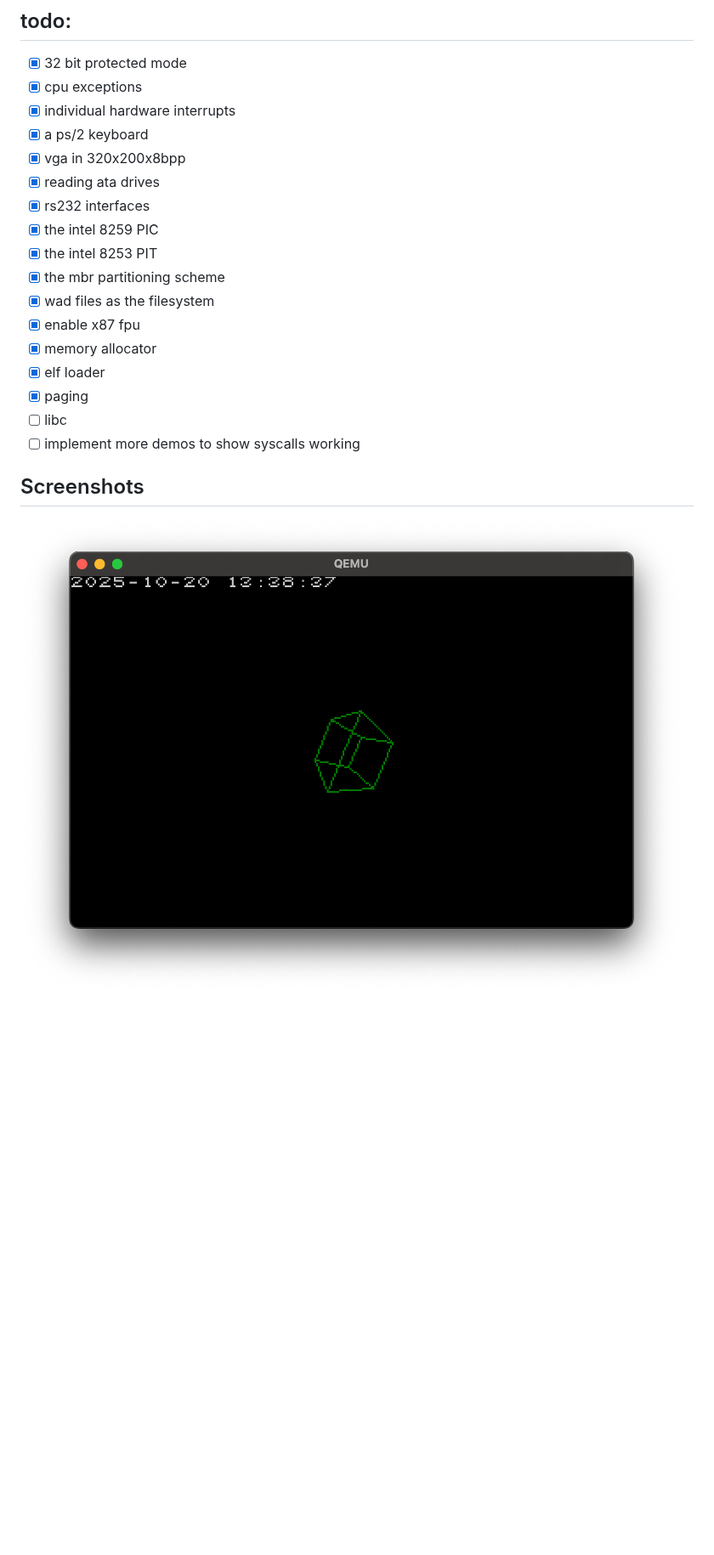
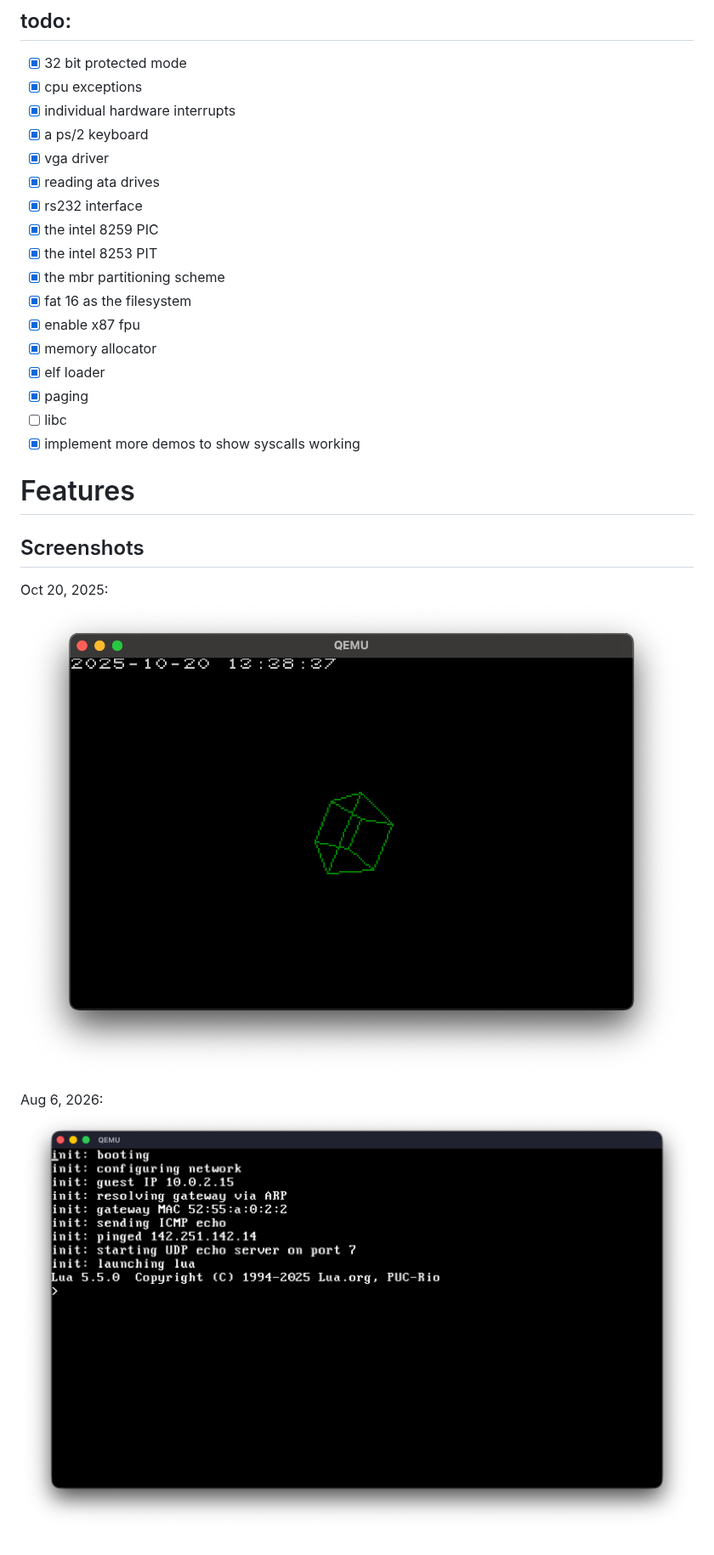
Before and after one commit to boredcoder411/mboot, a Markdown page: README.md, the part around the change. Shown at 85% size. GitHub-like rendering; pictures changed too: screenshots/mboot_init.png (added); blank space fills up the shorter version.

Commit message:
add new screenshot, update readme

```diff
--- a/README.md
+++ b/README.md
@@ -57,19 +57,25 @@ On the guest serial log you should see:
 - [x] cpu exceptions
 - [x] individual hardware interrupts
 - [x] a ps/2 keyboard
-- [x] vga in 320x200x8bpp
+- [x] vga driver
 - [x] reading ata drives
-- [x] rs232 interfaces
+- [x] rs232 interface
 - [x] the intel 8259 PIC
 - [x] the intel 8253 PIT
 - [x] the mbr partitioning scheme
-- [x] wad files as the filesystem
+- [x] fat 16 as the filesystem
 - [x] enable x87 fpu
 - [x] memory allocator
 - [x] elf loader
 - [x] paging
 - [ ] libc
-- [ ] implement more demos to show syscalls working
+- [x] implement more demos to show syscalls working
+
+# Features
 
 ## Screenshots
-![mboot running in qemu](screenshots/mboot_sc.png)
+Oct 20, 2025:
+![mboot running in qemu](screenshots/mboot_cube_time.png)
+
+Aug 6, 2026:
+![mboot running in qemu](screenshots/mboot_init.png)
```
Also changed, not shown: screenshots/mboot_cube_time.png (renamed from screenshots/mboot_sc.png).
